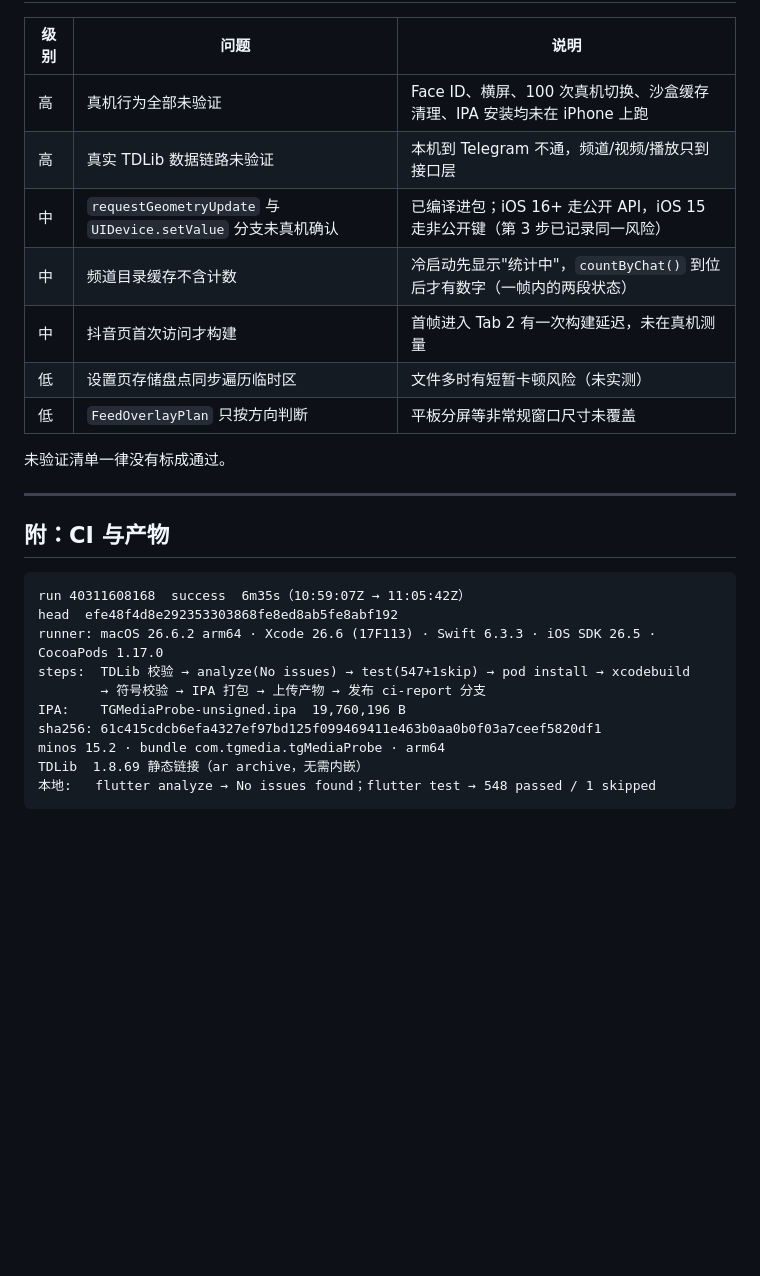
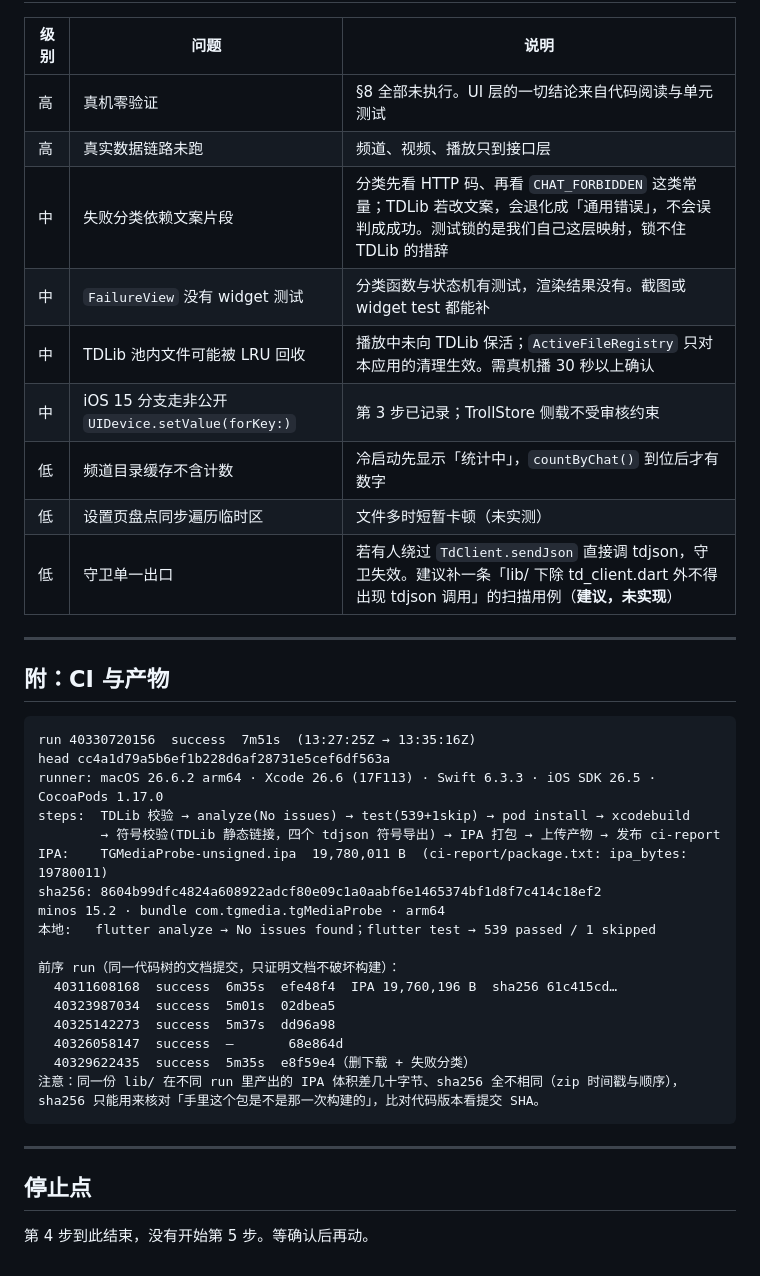
Before and after one commit to 1585365426/tg-media-probe, a Markdown page: docs/STEP4-REPORT.md, the part around one of its changes. Drawn GitHub-style; blank space fills up the shorter version.

````diff
--- a/docs/STEP4-REPORT.md
+++ b/docs/STEP4-REPORT.md
@@ -185,29 +223,43 @@ AppShell (IndexedStack + CupertinoTabBar)
 
 | 级别 | 问题 | 说明 |
 |---|---|---|
-| 高 | 真机行为全部未验证 | Face ID、横屏、100 次真机切换、沙盒缓存清理、IPA 安装均未在 iPhone 上跑 |
-| 高 | 真实 TDLib 数据链路未验证 | 本机到 Telegram 不通，频道/视频/播放只到接口层 |
-| 中 | `requestGeometryUpdate` 与 `UIDevice.setValue` 分支未真机确认 | 已编译进包；iOS 16+ 走公开 API，iOS 15 走非公开键（第 3 步已记录同一风险） |
-| 中 | 频道目录缓存不含计数 | 冷启动先显示"统计中"，`countByChat()` 到位后才有数字（一帧内的两段状态） |
-| 中 | 抖音页首次访问才构建 | 首帧进入 Tab 2 有一次构建延迟，未在真机测量 |
-| 低 | 设置页存储盘点同步遍历临时区 | 文件多时有短暂卡顿风险（未实测） |
-| 低 | `FeedOverlayPlan` 只按方向判断 | 平板分屏等非常规窗口尺寸未覆盖 |
-
-未验证清单一律没有标成通过。
+| 高 | 真机零验证 | §8 全部未执行。UI 层的一切结论来自代码阅读与单元测试 |
+| 高 | 真实数据链路未跑 | 频道、视频、播放只到接口层 |
+| 中 | 失败分类依赖文案片段 | 分类先看 HTTP 码、再看 `CHAT_FORBIDDEN` 这类常量；TDLib 若改文案，会退化成「通用错误」，不会误判成成功。测试锁的是我们自己这层映射，锁不住 TDLib 的措辞 |
+| 中 | `FailureView` 没有 widget 测试 | 分类函数与状态机有测试，渲染结果没有。截图或 widget test 都能补 |
+| 中 | TDLib 池内文件可能被 LRU 回收 | 播放中未向 TDLib 保活；`ActiveFileRegistry` 只对本应用的清理生效。需真机播 30 秒以上确认 |
+| 中 | iOS 15 分支走非公开 `UIDevice.setValue(forKey:)` | 第 3 步已记录；TrollStore 侧载不受审核约束 |
+| 低 | 频道目录缓存不含计数 | 冷启动先显示「统计中」，`countByChat()` 到位后才有数字 |
+| 低 | 设置页盘点同步遍历临时区 | 文件多时短暂卡顿（未实测） |
+| 低 | 守卫单一出口 | 若有人绕过 `TdClient.sendJson` 直接调 tdjson，守卫失效。建议补一条「lib/ 下除 td_client.dart 外不得出现 tdjson 调用」的扫描用例（**建议，未实现**） |
 
 ---
 
 ## 附：CI 与产物
 
 ```
-run 40311608168  success  6m35s（10:59:07Z → 11:05:42Z）
-head  efe48f4d8e292353303868fe8ed8ab5fe8abf192
+run 40330720156  success  7m51s  (13:27:25Z → 13:35:16Z)
+head cc4a1d79a5b6ef1b228d6af28731e5cef6df563a
 runner: macOS 26.6.2 arm64 · Xcode 26.6 (17F113) · Swift 6.3.3 · iOS SDK 26.5 · CocoaPods 1.17.0
-steps:  TDLib 校验 → analyze(No issues) → test(547+1skip) → pod install → xcodebuild
-        → 符号校验 → IPA 打包 → 上传产物 → 发布 ci-report 分支
-IPA:    TGMediaProbe-unsigned.ipa  19,760,196 B
-sha256: 61c415cdcb6efa4327ef97bd125f099469411e463b0aa0b0f03a7ceef5820df1
+steps:  TDLib 校验 → analyze(No issues) → test(539+1skip) → pod install → xcodebuild
+        → 符号校验(TDLib 静态链接，四个 tdjson 符号导出) → IPA 打包 → 上传产物 → 发布 ci-report
+IPA:    TGMediaProbe-unsigned.ipa  19,780,011 B  (ci-report/package.txt: ipa_bytes: 19780011)
+sha256: 8604b99dfc4824a608922adcf80e09c1a0aabf6e1465374bf1d8f7c414c18ef2
 minos 15.2 · bundle com.tgmedia.tgMediaProbe · arm64
-TDLib  1.8.69 静态链接（ar archive，无需内嵌）
-本地:   flutter analyze → No issues found；flutter test → 548 passed / 1 skipped
+本地:   flutter analyze → No issues found；flutter test → 539 passed / 1 skipped
+
+前序 run（同一代码树的文档提交，只证明文档不破坏构建）：
+  40311608168  success  6m35s  efe48f4  IPA 19,760,196 B  sha256 61c415cd…
+  40323987034  success  5m01s  02dbea5
+  40325142273  success  5m37s  dd96a98
+  40326058147  success  —       68e864d
+  40329622435  success  5m35s  e8f59e4（删下载 + 失败分类）
+注意：同一份 lib/ 在不同 run 里产出的 IPA 体积差几十字节、sha256 全不相同（zip 时间戳与顺序），
+sha256 只能用来核对「手里这个包是不是那一次构建的」，比对代码版本看提交 SHA。
 ```
+
+---
+
+## 停止点
+
+第 4 步到此结束，没有开始第 5 步。等确认后再动。
````
Also changed, not shown: other parts of docs/STEP4-REPORT.md (+157 -119 lines), docs/STEP4-CI-CHECK.md (+2 -0 lines).
